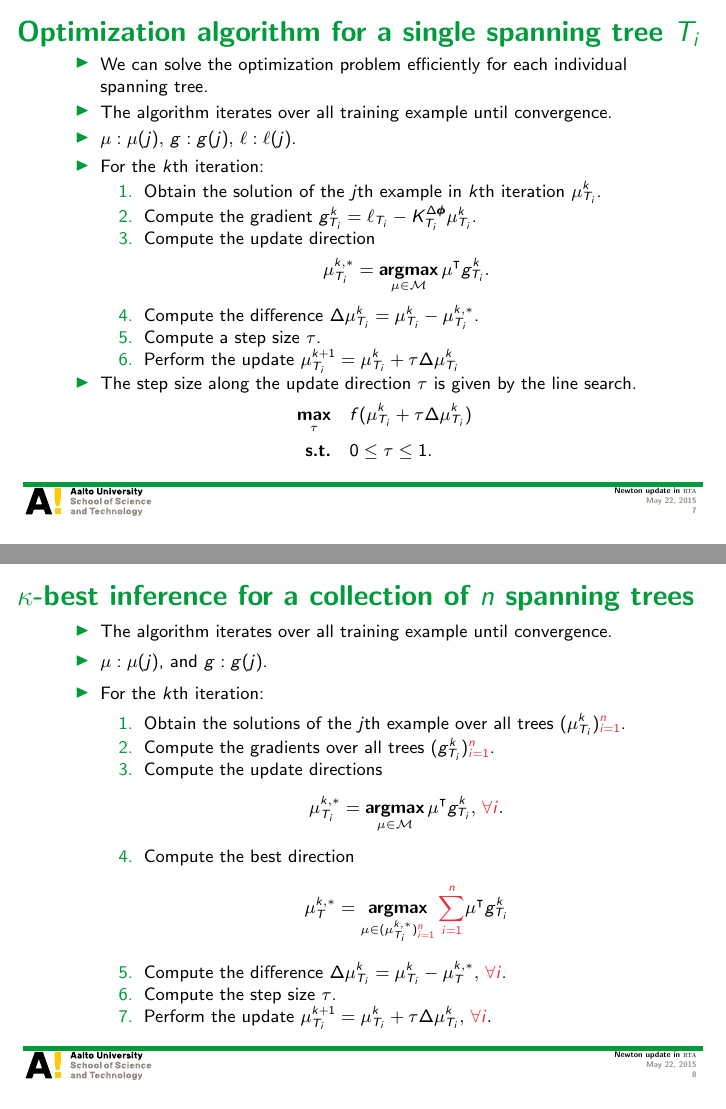
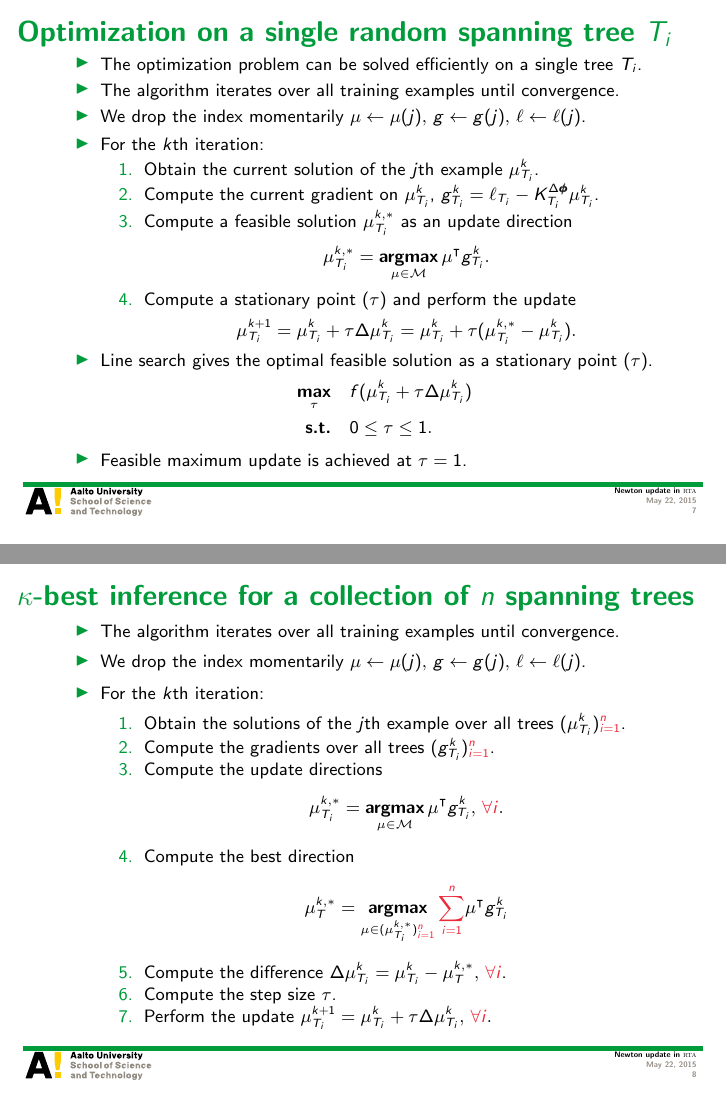
Before and after one commit to hongyusu/Posters_and_Presentations, LaTeX slides (Presentations/group_meeting_20150522/example.tex): pages 7 and 8 of 24, joined at a grey line. Compiled offline with pdfLaTeX.

Commit message:
revision on optimization on a single tree

```diff
--- a/Presentations/group_meeting_20150522/example.tex
+++ b/Presentations/group_meeting_20150522/example.tex
@@ -148,36 +148,38 @@ Aalto University
 	\end{itemize}
 \end{frame}
 
-\begin{frame}{Optimization algorithm for a single spanning tree $T_i$}
+\begin{frame}{Optimization on a single random spanning tree $T_i$}
 	\begin{itemize}\footnotesize
-		\item We can solve the optimization problem efficiently for each individual spanning tree.
-		\item The algorithm iterates over all training example until convergence.
-		\item $\mu:\mu(j),\,g:g(j),\,\ell:\ell(j)$.
+		\item The optimization problem can be solved efficiently on a single tree $T_i$.
+		\item The algorithm iterates over all training examples until convergence.
+		\item We drop the index momentarily $\mu\leftarrow\mu(j),\,g\leftarrow g(j),\,\ell\leftarrow\ell(j)$.
 		\item For the $k$th iteration:
 		\begin{enumerate}\footnotesize
-			\item Obtain the solution of the $j$th example in $k$th iteration $\vmu_{T_i}^k$.
-			\item Compute the gradient $g_{T_i}^k = \ell_{T_i} - K^{\Delta\phib}_{T_i}\vmu_{T_i}^k$.
-			\item Compute the update direction
+			\item Obtain the current solution of the $j$th example $\vmu_{T_i}^k$.
+			\item Compute the current gradient on $\vmu_{T_i}^k$, $g_{T_i}^k = \ell_{T_i} - K^{\Delta\phib}_{T_i}\vmu_{T_i}^k$.
+			\item Compute a feasible solution ${\vmu}_{T_i}^{k,*}$ as an update direction
 			\begin{align*}
 				{\vmu}_{T_i}^{k,*} = \underset{\vmu\in\Mcal}{\argmax}\,\vmu\tp g_{T_i}^k.
 			\end{align*}
-			\item Compute the difference $\Delta\vmu_{T_i}^{k} = {\vmu}_{T_i}^{k} - {\vmu}_{T_i}^{k,*}$.
-			\item Compute a step size $\tau$.
-			\item Perform the update $\vmu_{T_i}^{k+1} = \vmu_{T_i}^k + \tau\Delta\vmu_{T_i}^{k}$
+			\item Compute a stationary point ($\tau$) and perform the update
+			\begin{align*}
+				\vmu_{T_i}^{k+1} = \vmu_{T_i}^k + \tau\Delta\vmu_{T_i}^{k} =  \vmu_{T_i}^k + \tau({\vmu}_{T_i}^{k,*} - {\vmu}_{T_i}^{k}).
+			\end{align*}
 		\end{enumerate}
-		\item The step size along the update direction $\tau$ is given by the line search.
+		\item Line search gives the optimal feasible solution as a stationary point ($\tau$).
 		\begin{align*}
 			\underset{\tau}{\maximize} &\quad f(\vmu_{T_i}^k + \tau\Delta\vmu_{T_i}^{k})\\
 			\st &\quad 0\le\tau\le1.
 		\end{align*}
+		\item Feasible maximum update is achieved at $\tau=1$.
 	\end{itemize}
 \end{frame}
 
 
 \begin{frame}{$\kappa$-best inference for a collection of $n$ spanning trees}
 	\begin{itemize}\footnotesize
-		\item The algorithm iterates over all training example until convergence.
-		\item $\vmu:\vmu(j)$, and $g:g(j)$.
+		\item The algorithm iterates over all training examples until convergence.
+		\item We drop the index momentarily $\mu\leftarrow\mu(j),\,g\leftarrow g(j),\,\ell\leftarrow\ell(j)$.
 		\item For the $k$th iteration:
 		\begin{enumerate}\footnotesize
 			\item Obtain the solutions of the $j$th example over all trees $(\vmu_{T_i}^k){\color{aaltored}_{i=1}^n}$.
```
